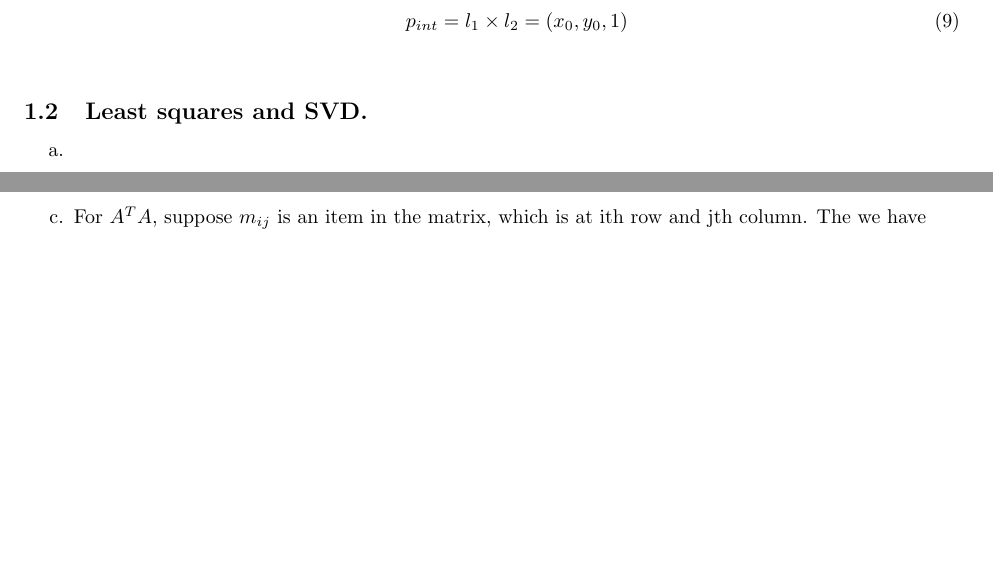
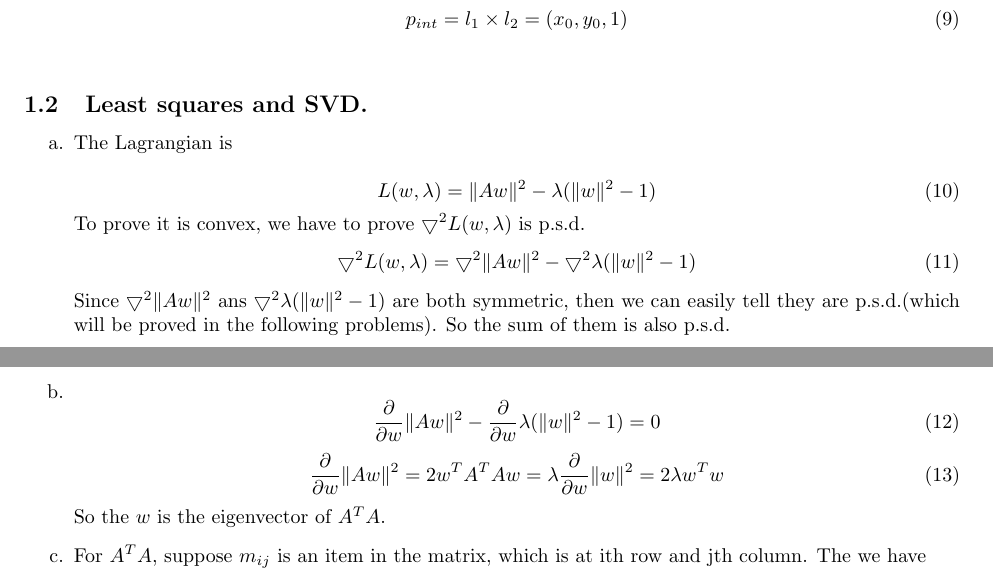
Before and after one commit to princeedward/CIS580HW4, a LaTeX problem sheet (HW4.tex): two parts of pages 1 and 3 of 4, joined at a grey line, cut so that both start at the same text, the shorter picture padded with empty space. Compiled offline with pdfLaTeX.

Commit message:
Finish the 1.2(a) and 1.2(b)

```diff
--- a/HW4.tex
+++ b/HW4.tex
@@ -87,8 +87,23 @@ p_{int}=l_1\times l_2 = (x_0,y_0,1)
 \end{enumerate}
 \subsection{Least squares and SVD.}
 \begin{enumerate}
-\item[a.]
+\item[a.] The Lagrangian is \\
+\begin{equation}
+L(w,\lambda)=\|Aw\|^2-\lambda(\|w\|^2-1)
+\end{equation}
+To prove it is convex, we have to prove $\bigtriangledown^2L(w,\lambda)$ is p.s.d.
+\begin{equation}
+\bigtriangledown^2L(w,\lambda)=\bigtriangledown^2\|Aw\|^2-\bigtriangledown^2\lambda(\|w\|^2-1)
+\end{equation}
+Since $\bigtriangledown^2\|Aw\|^2$ ans $\bigtriangledown^2\lambda(\|w\|^2-1)$ are both symmetric, then we can easily tell they are p.s.d.(which will be proved in the following problems). So the sum of them is also p.s.d.
 \item[b.]
+\begin{equation}
+\frac{\partial}{\partial w} \|Aw\|^2-\frac{\partial}{\partial w} \lambda(\|w\|^2-1)=0
+\end{equation}
+\begin{equation}
+\frac{\partial}{\partial w} \|Aw\|^2=2w^TA^TAw=\lambda\frac{\partial}{\partial w} \|w\|^2=2\lambda w^Tw
+\end{equation}
+So the $w$ is the eigenvector of $A^TA$.
 \item[c.]
 For $A^TA$, suppose $m_{ij}$ is an item in the matrix, which is at ith row and jth column. The we have \\
 \begin{equation}
```
Also changed, not shown: HW4.tex (1 more changed lines).
